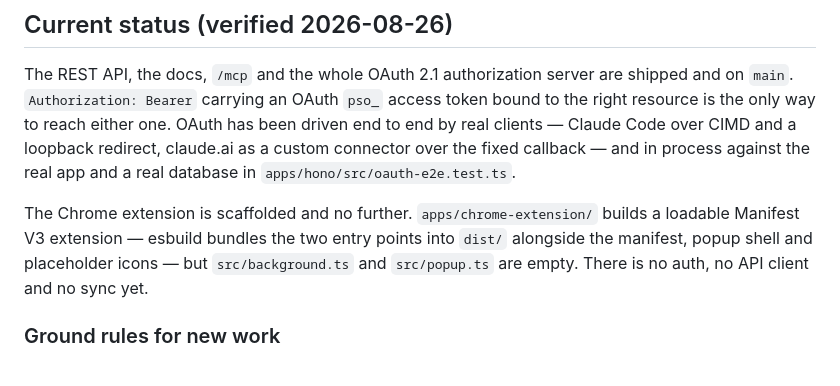
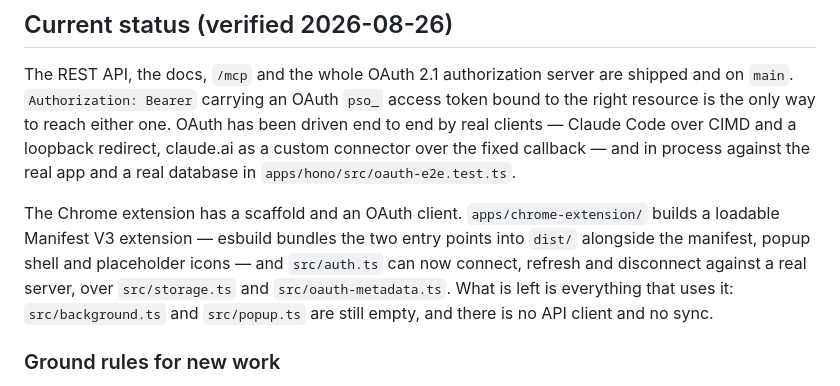
Before and after one commit to andrewshell/pinsquirrel, a Markdown page: PLAN.md, the part around one of its changes. Drawn GitHub-style.

```diff
--- a/PLAN.md
+++ b/PLAN.md
@@ -17,10 +17,12 @@ is the only way to reach either one. OAuth has been driven end to end by real cl
 Code over CIMD and a loopback redirect, claude.ai as a custom connector over the fixed callback —
 and in process against the real app and a real database in `apps/hono/src/oauth-e2e.test.ts`.
 
-The Chrome extension is scaffolded and no further. `apps/chrome-extension/` builds a loadable
-Manifest V3 extension — esbuild bundles the two entry points into `dist/` alongside the manifest,
-popup shell and placeholder icons — but `src/background.ts` and `src/popup.ts` are empty. There is
-no auth, no API client and no sync yet.
+The Chrome extension has a scaffold and an OAuth client. `apps/chrome-extension/` builds a
+loadable Manifest V3 extension — esbuild bundles the two entry points into `dist/` alongside the
+manifest, popup shell and placeholder icons — and `src/auth.ts` can now connect, refresh and
+disconnect against a real server, over `src/storage.ts` and `src/oauth-metadata.ts`. What is left
+is everything that uses it: `src/background.ts` and `src/popup.ts` are still empty, and there is
+no API client and no sync.
 
 ### Ground rules for new work
 
```
Also changed, not shown: other parts of PLAN.md (+36 -10 lines).
